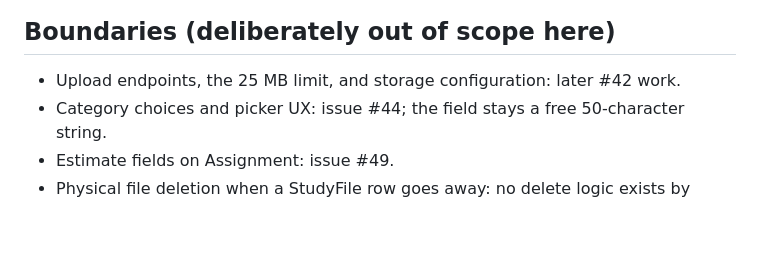
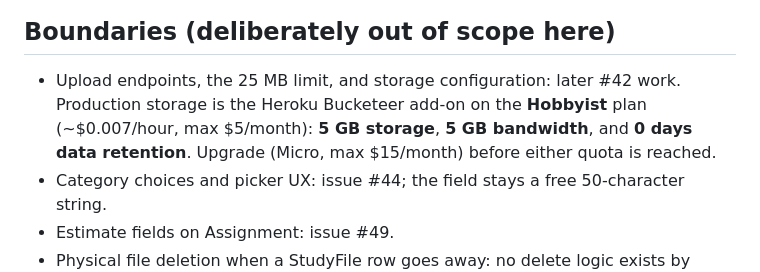
Before and after one commit to CS4300-CS5300-FA26/team-6, a Markdown page: docs/assignment-models.md, the part around the change. GitHub-like rendering; blank space fills up the shorter version.

Commit message:
docs: record Bucketeer Hobbyist limits for attachment storage
Uploads will live on this plan, so the team needs its quotas on hand to
know when to upgrade before storage or bandwidth runs out.

Co-Authored-By: Claude Opus 5.5 <noreply@anthropic.com>

```diff
--- a/docs/assignment-models.md
+++ b/docs/assignment-models.md
@@ -150,6 +150,10 @@ local data uses the Canvas assignment ID and the signed-in user.
 ## Boundaries (deliberately out of scope here)
 
 - Upload endpoints, the 25 MB limit, and storage configuration: later #42 work.
+  Production storage is the Heroku Bucketeer add-on on the **Hobbyist** plan
+  (~$0.007/hour, max $5/month): **5 GB storage**, **5 GB bandwidth**, and
+  **0 days data retention**. Upgrade (Micro, max $15/month) before either
+  quota is reached.
 - Category choices and picker UX: issue #44; the field stays a free 50-character string.
 - Estimate fields on Assignment: issue #49.
 - Physical file deletion when a StudyFile row goes away: no delete logic exists
```
